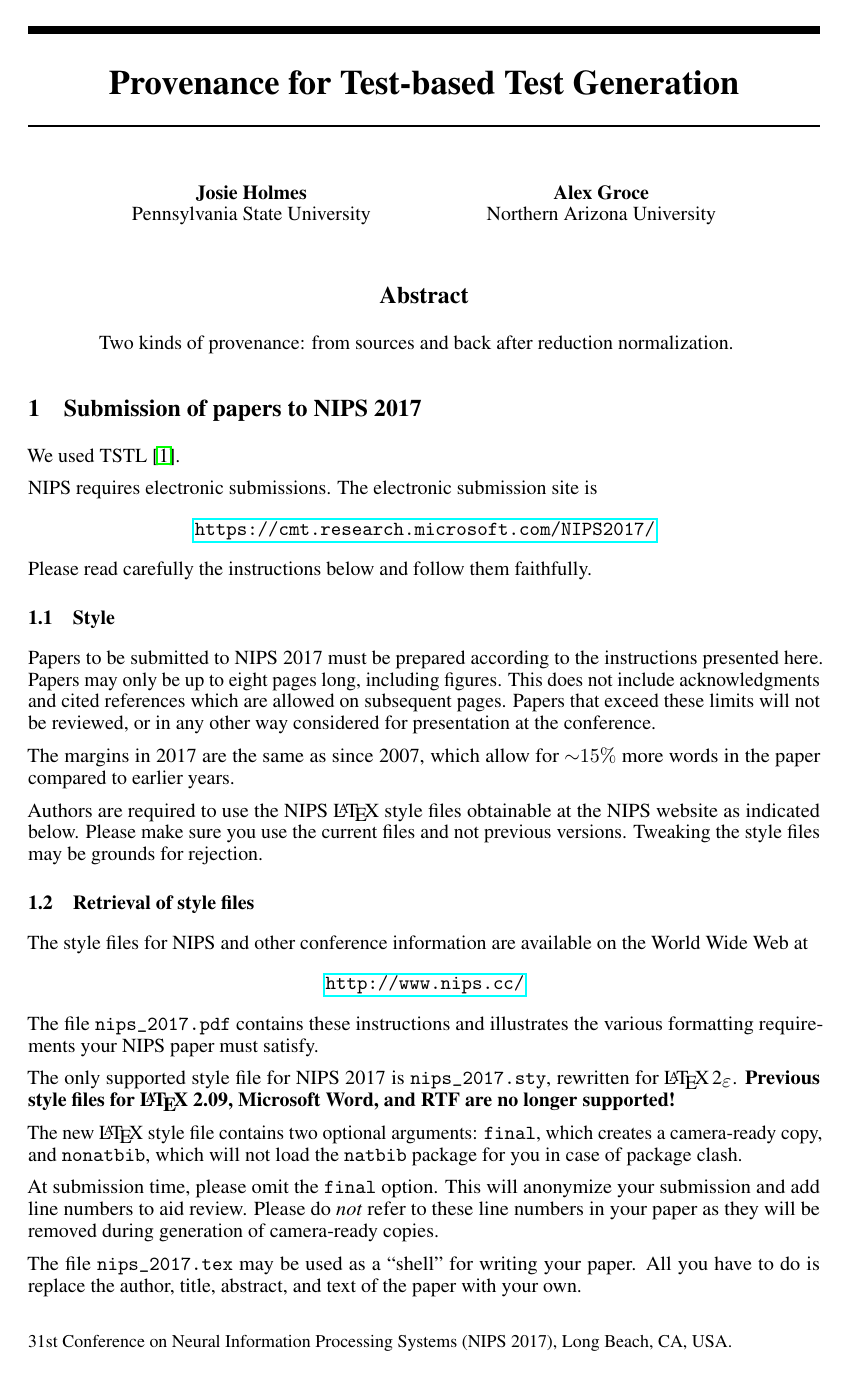
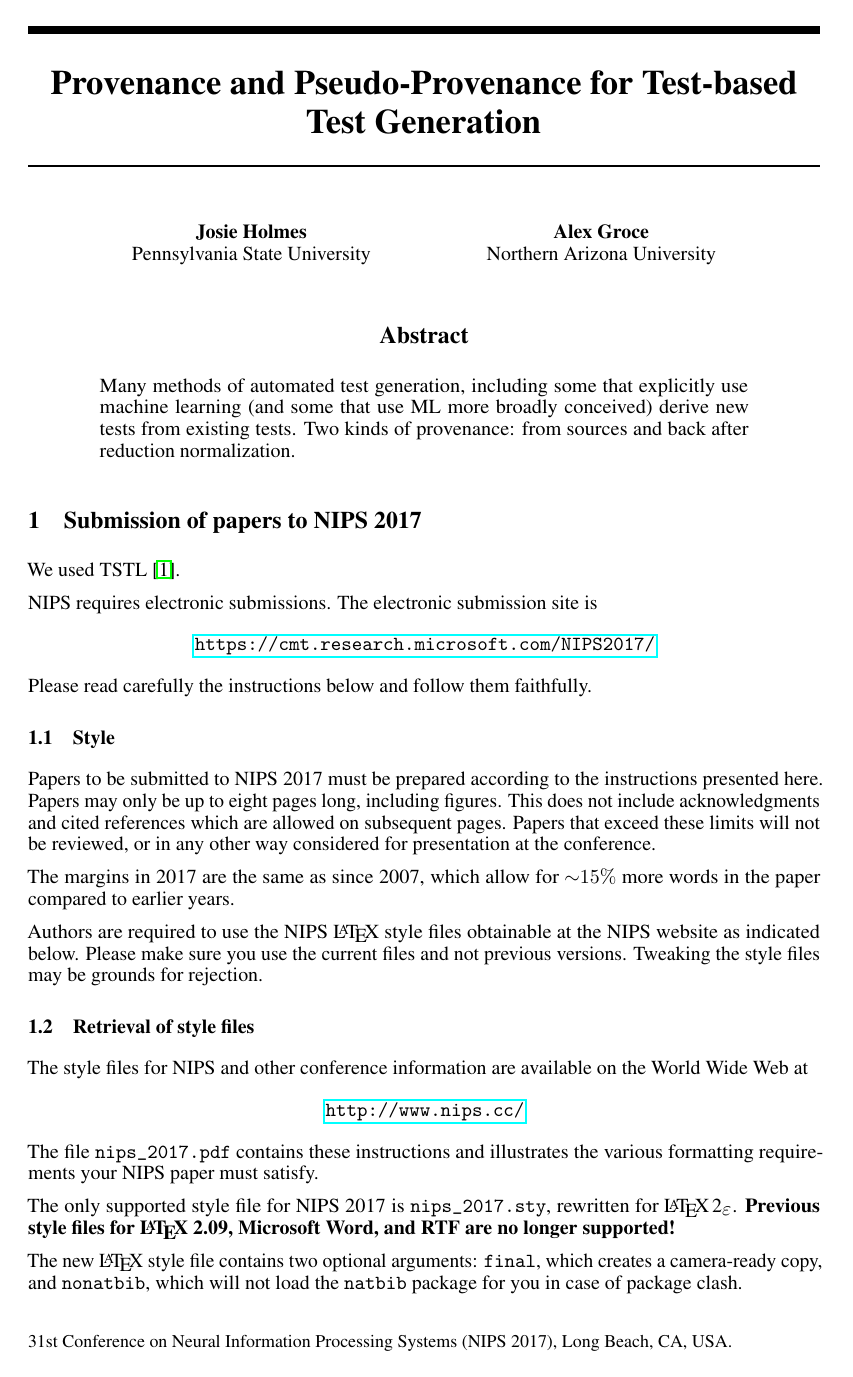
Before and after one commit to agroce/interpretableml17, a LaTeX paper (interpretabledata.tex): page 1 of 5. Compiled offline with pdfLaTeX.

Commit message:
abstract and title

```diff
--- a/interpretabledata.tex
+++ b/interpretabledata.tex
@@ -21,7 +21,7 @@
 \usepackage{nicefrac}       % compact symbols for 1/2, etc.
 \usepackage{microtype}      % microtypography
 
-\title{Provenance for Test-based Test Generation}
+\title{Provenance and Pseudo-Provenance for Test-based Test Generation}
 
 % The \author macro works with any number of authors. There are two
 % commands used to separate the names and addresses of multiple
@@ -76,6 +76,7 @@ Northern Arizona University}
 \maketitle
 
 \begin{abstract}
+  Many methods of automated test generation, including some that explicitly use machine learning (and some that use ML more broadly conceived) derive new tests from existing tests.
   Two kinds of provenance:  from sources and back after reduction normalization.
 \end{abstract}
 
```
